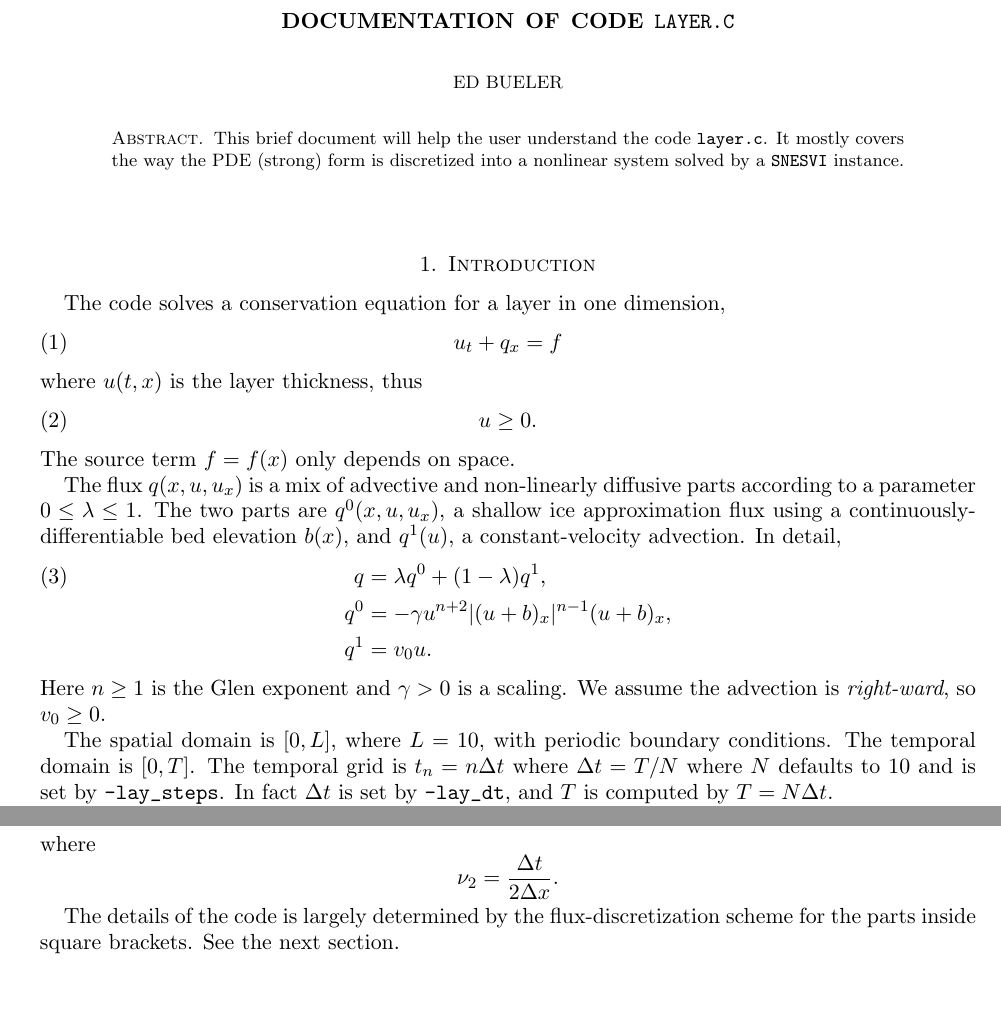
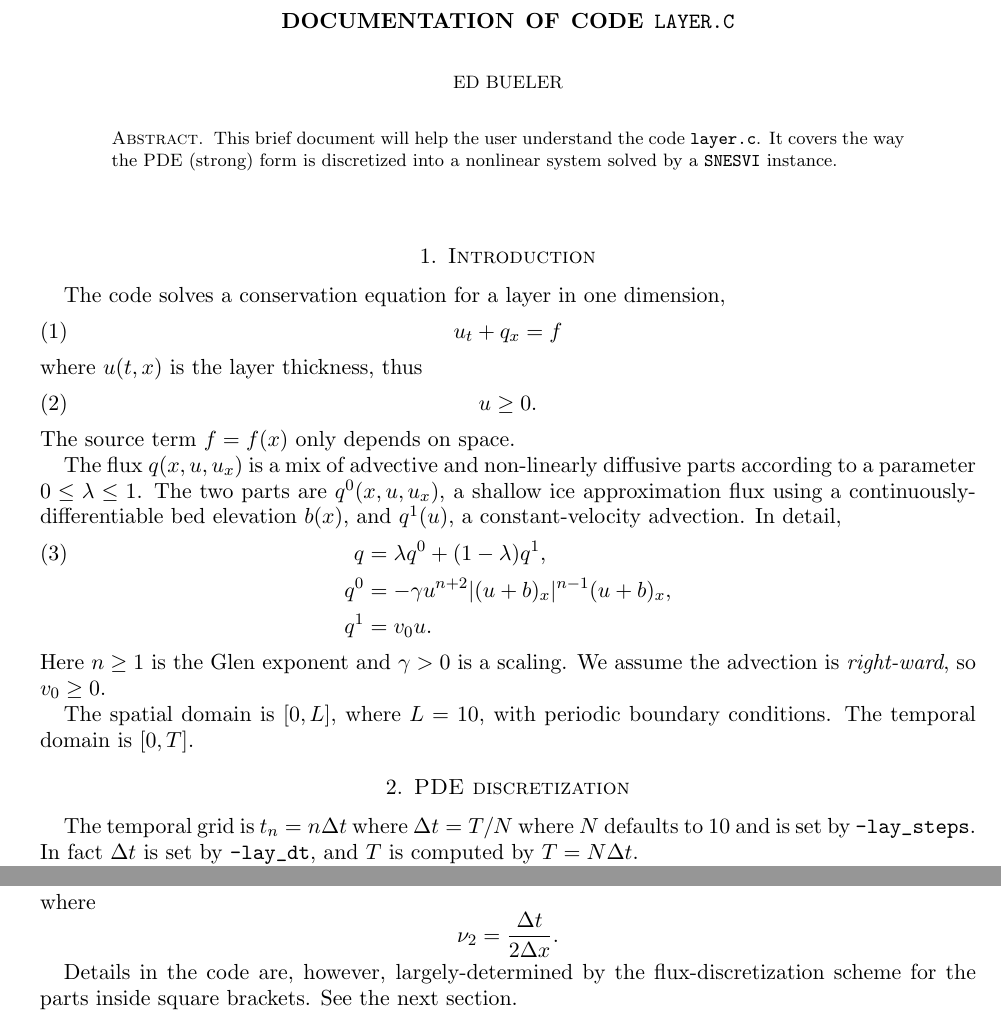
Before and after one commit to bueler/sia-fve, a LaTeX paper (petsc/doclayer.tex): two parts of pages 1 and 2 of 3, joined at a grey line, cut so that both start at the same text. Compiled offline with pdfLaTeX.

Commit message:
Minor: Fiddles with doc.

```diff
--- a/petsc/doclayer.tex
+++ b/petsc/doclayer.tex
@@ -52,7 +52,7 @@
 \begin{document}
 
 \begin{abstract}
-This brief document will help the user understand the code \texttt{layer.c}.  It mostly covers the way the PDE (strong) form is discretized into a nonlinear system solved by a \texttt{SNESVI} instance.
+This brief document will help the user understand the code \texttt{layer.c}.  It covers the way the PDE (strong) form is discretized into a nonlinear system solved by a \texttt{SNESVI} instance.
 \end{abstract}
 
 \maketitle
@@ -82,7 +82,12 @@ The flux $q(x,u,u_x)$ is a mix of advective and non-linearly diffusive parts acc
 \end{align}
 Here $n\ge 1$ is the Glen exponent and $\gamma>0$ is a scaling.  We assume the advection is \emph{right-ward}, so $v_0 \ge 0$.
 
-The spatial domain is $[0,L]$, where $L=10$, with periodic boundary conditions.  The temporal domain is $[0,T]$.  The temporal grid is $t_n = n\Delta t$ where $\Delta t = T/N$ where $N$ defaults to 10 and is set by \verb|-lay_steps|.  In fact $\Delta t$ is set by \verb|-lay_dt|, and $T$ is computed by $T=N\Delta t$.
+The spatial domain is $[0,L]$, where $L=10$, with periodic boundary conditions.  The temporal domain is $[0,T]$.
+
+
+\section{PDE discretization}
+
+The temporal grid is $t_n = n\Delta t$ where $\Delta t = T/N$ where $N$ defaults to 10 and is set by \verb|-lay_steps|.  In fact $\Delta t$ is set by \verb|-lay_dt|, and $T$ is computed by $T=N\Delta t$.
 
 Let
   $$\Delta x = L / m$$
@@ -111,7 +116,7 @@ F_j(\bu) &= u_j - u_j^{n-1} - \Delta t\,f(x_j)  \label{eq:defineFj} \\
 where
     $$\nu_2 = \frac{\Delta t}{2\Delta x}.$$
 
-The details of the code is largely determined by the flux-discretization scheme for the parts inside square brackets.  See the next section.
+Details in the code are, however, largely-determined by the flux-discretization scheme for the parts inside square brackets.  See the next section.
 
 \section{Flux discretization}
 
```
